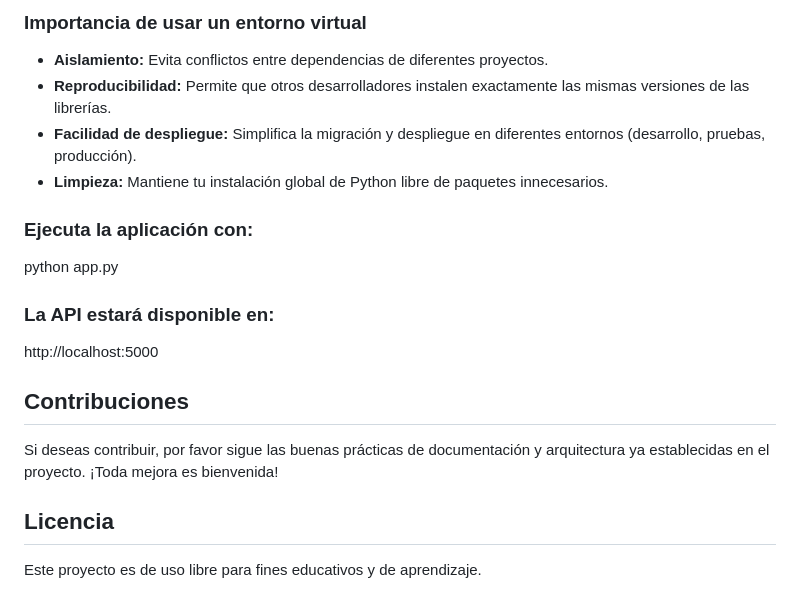
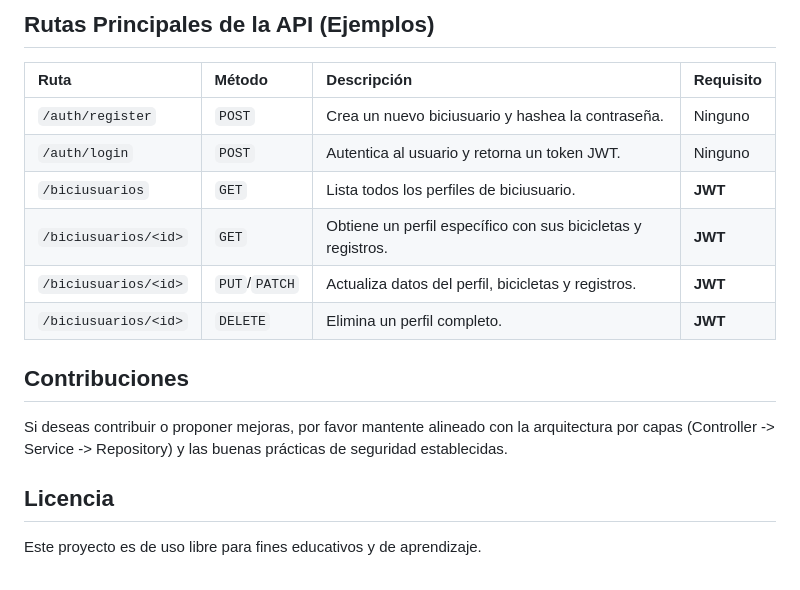
Before and after one commit to DavidJaure/CRUDapiDB, a Markdown page: README.md, the part around one of its changes. GitHub-like rendering.

```diff
--- a/README.md
+++ b/README.md
@@ -64,20 +52,17 @@ El uso de un entorno virtual es fundamental para aislar las dependencias del pro
 
-### Importancia de usar un entorno virtual
-- **Aislamiento:** Evita conflictos entre dependencias de diferentes proyectos.
-- **Reproducibilidad:** Permite que otros desarrolladores instalen exactamente las mismas versiones de las librerías.
-- **Facilidad de despliegue:** Simplifica la migración y despliegue en diferentes entornos (desarrollo, pruebas, producción).
-- **Limpieza:** Mantiene tu instalación global de Python libre de paquetes innecesarios.
+## Rutas Principales de la API (Ejemplos)
 
-### Ejecuta la aplicación con:
-python app.py
-
-### La API estará disponible en:
-http://localhost:5000
-
-
+| Ruta | Método | Descripción | Requisito |
+| :--- | :--- | :--- | :--- |
+| `/auth/register` | `POST` | Crea un nuevo biciusuario y hashea la contraseña. | Ninguno |
+| `/auth/login` | `POST` | Autentica al usuario y retorna un token JWT. | Ninguno |
+| `/biciusuarios` | `GET` | Lista todos los perfiles de biciusuario. | **JWT** |
+| `/biciusuarios/<id>` | `GET` | Obtiene un perfil específico con sus bicicletas y registros. | **JWT** |
+| `/biciusuarios/<id>` | `PUT`/`PATCH`| Actualiza datos del perfil, bicicletas y registros. | **JWT** |
+| `/biciusuarios/<id>` | `DELETE` | Elimina un perfil completo. | **JWT** |
 
 ## Contribuciones
-Si deseas contribuir, por favor sigue las buenas prácticas de documentación y arquitectura ya establecidas en el proyecto. ¡Toda mejora es bienvenida!
+Si deseas contribuir o proponer mejoras, por favor mantente alineado con la arquitectura por capas (Controller -> Service -> Repository) y las buenas prácticas de seguridad establecidas.
 
 ## Licencia
 Este proyecto es de uso libre para fines educativos y de aprendizaje.
```
Also changed, not shown: other parts of README.md (+40 -52 lines).
